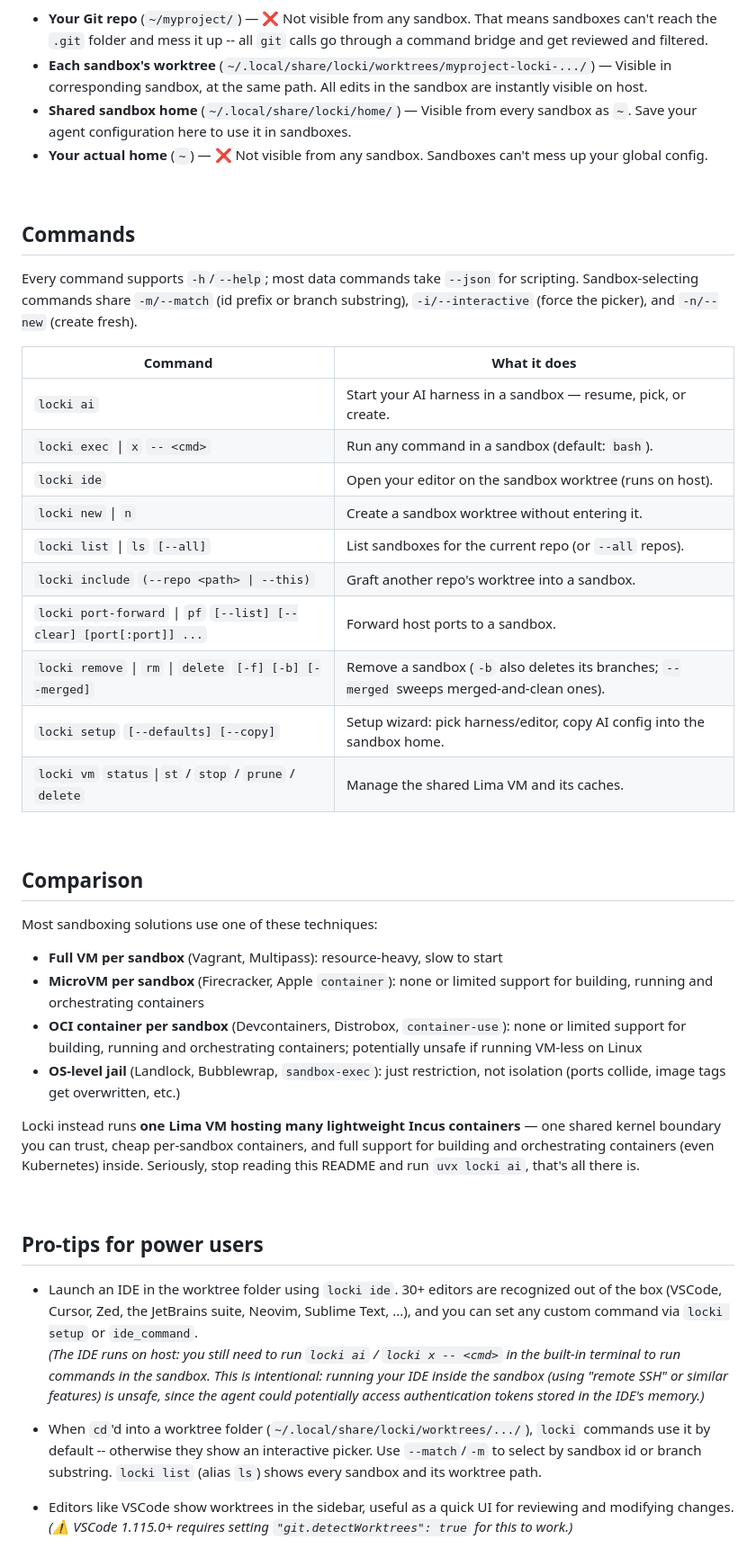
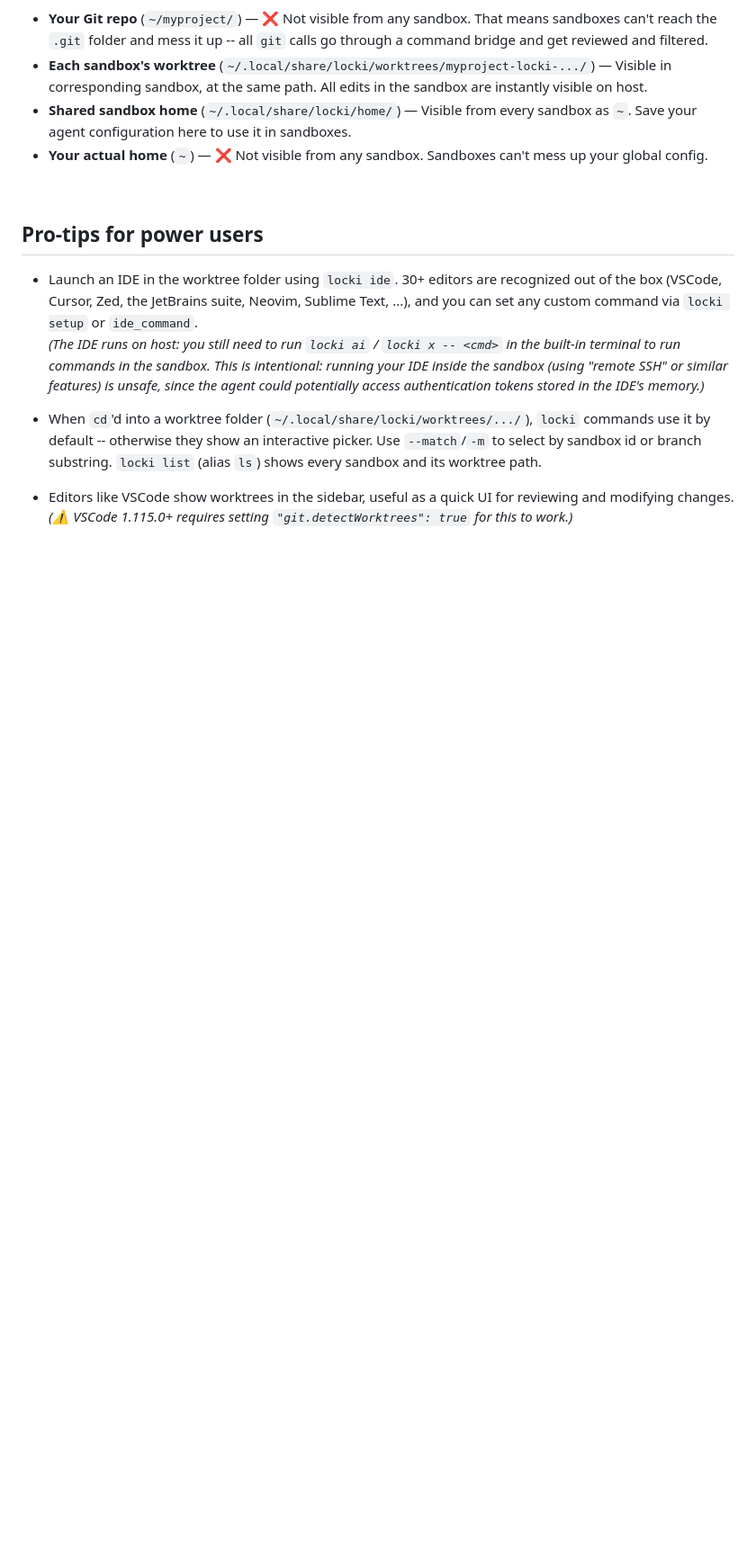
Before and after one commit to JanPokorny/locki, a Markdown page: README.md, the part around one of its changes. Shown at 90% size. Drawn GitHub-style; blank space fills up the shorter version.

Commit message:
docs: clean up README

```diff
--- a/README.md
+++ b/README.md
@@ -139,38 +82,6 @@ Each sandbox gets its own [worktree](https://git-scm.com/docs/git-worktree) (a f
 - **Each sandbox's worktree** (`~/.local/share/locki/worktrees/myproject-locki-.../`) — Visible in corresponding sandbox, at the same path. All edits in the sandbox are instantly visible on host.
 - **Shared sandbox home** (`~/.local/share/locki/home/`) — Visible from every sandbox as `~`. Save your agent configuration here to use it in sandboxes.
 - **Your actual home** (`~`) — ❌ Not visible from any sandbox. Sandboxes can't mess up your global config.
-
-&nbsp;
-
-## Commands
-
-Every command supports `-h`/`--help`; most data commands take `--json` for scripting. Sandbox-selecting commands share `-m/--match` (id prefix or branch substring), `-i/--interactive` (force the picker), and `-n/--new` (create fresh).
-
-| Command | What it does |
-| --- | --- |
-| `locki ai` | Start your AI harness in a sandbox — resume, pick, or create. |
-| `locki exec` \| `x` `-- <cmd>` | Run any command in a sandbox (default: `bash`). |
-| `locki ide` | Open your editor on the sandbox worktree (runs on host). |
-| `locki new` \| `n` | Create a sandbox worktree without entering it. |
-| `locki list` \| `ls` `[--all]` | List sandboxes for the current repo (or `--all` repos). |
-| `locki include` `(--repo <path> \| --this)` | Graft another repo's worktree into a sandbox. |
-| `locki port-forward` \| `pf` `[--list] [--clear] [port[:port]] ...` | Forward host ports to a sandbox. |
-| `locki remove` \| `rm` \| `delete` `[-f] [-b] [--merged]` | Remove a sandbox (`-b` also deletes its branches; `--merged` sweeps merged-and-clean ones). |
-| `locki setup` `[--defaults] [--copy]` | Setup wizard: pick harness/editor, copy AI config into the sandbox home. |
-| `locki vm` `status`\|`st` / `stop` / `prune` / `delete` | Manage the shared Lima VM and its caches. |
-
-&nbsp;
-
-## Comparison
-
-Most sandboxing solutions use one of these techniques:
-
-- **Full VM per sandbox** (Vagrant, Multipass): resource-heavy, slow to start
-- **MicroVM per sandbox** (Firecracker, Apple `container`): none or limited support for building, running and orchestrating containers
-- **OCI container per sandbox** (Devcontainers, Distrobox, `container-use`): none or limited support for building, running and orchestrating containers; potentially unsafe if running VM-less on Linux
-- **OS-level jail** (Landlock, Bubblewrap, `sandbox-exec`): just restriction, not isolation (ports collide, image tags get overwritten, etc.)
-
-Locki instead runs **one Lima VM hosting many lightweight Incus containers** — one shared kernel boundary you can trust, cheap per-sandbox containers, and full support for building and orchestrating containers (even Kubernetes) inside. Seriously, stop reading this README and run `uvx locki ai`, that's all there is.
 
 &nbsp;
 
```
Also changed, not shown: other parts of README.md (+53 -106 lines).
